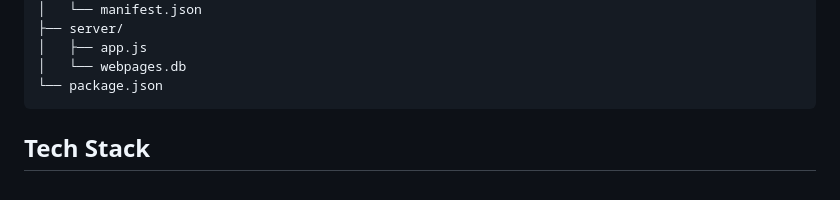
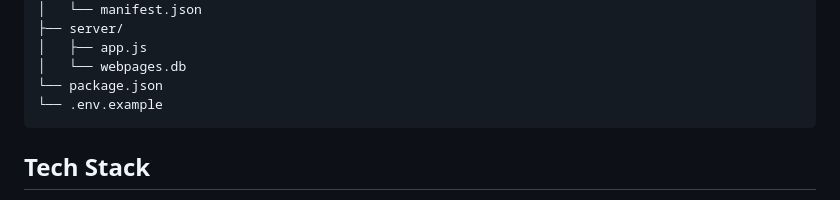
Before and after one commit to Scodive/ChangeDetection, a Markdown page: README.md, the part around the change. GitHub-like rendering.

````diff
--- a/README.md
+++ b/README.md
@@ -34,6 +34,7 @@ web-content-monitor/
 │   ├── app.js
 │   └── webpages.db
 └── package.json
+└── .env.example
 ```
 
 ## Tech Stack
````
